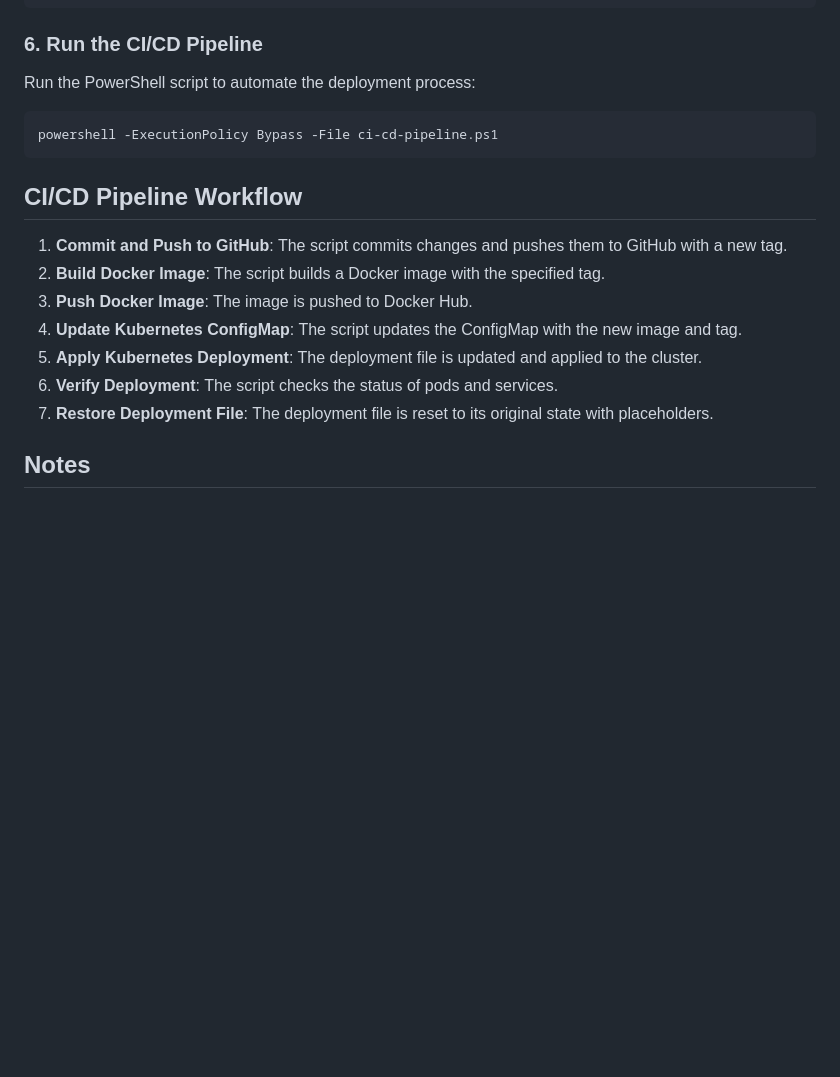
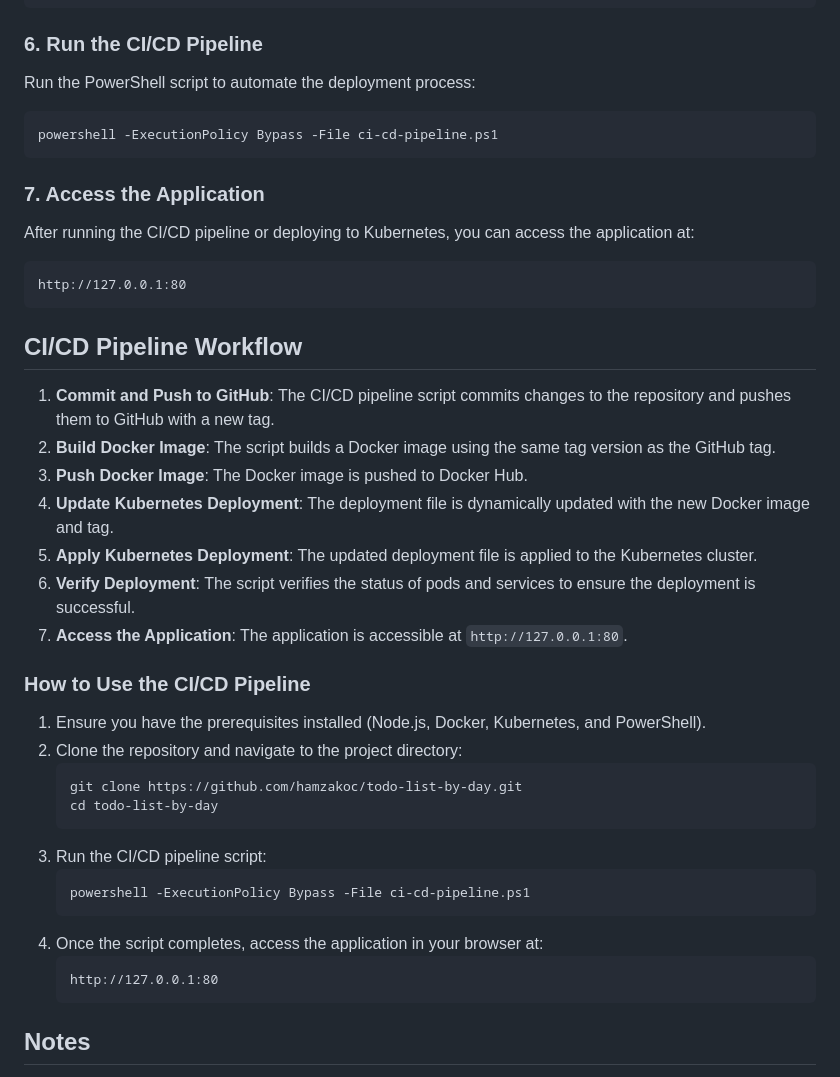
Before and after one commit to hamzakoc/todo-list-by-day, a Markdown page: README.md, the part around the change. Rendered like a GitHub page; blank space fills up the shorter version.

Commit message:
creating local cicd with powershell

````diff
--- a/README.md
+++ b/README.md
@@ -72,14 +72,36 @@ Run the PowerShell script to automate the deployment process:
 powershell -ExecutionPolicy Bypass -File ci-cd-pipeline.ps1
 ```
 
+### 7. Access the Application
+After running the CI/CD pipeline or deploying to Kubernetes, you can access the application at:
+```
+http://127.0.0.1:80
+```
+
 ## CI/CD Pipeline Workflow
-1. **Commit and Push to GitHub**: The script commits changes and pushes them to GitHub with a new tag.
-2. **Build Docker Image**: The script builds a Docker image with the specified tag.
-3. **Push Docker Image**: The image is pushed to Docker Hub.
-4. **Update Kubernetes ConfigMap**: The script updates the ConfigMap with the new image and tag.
-5. **Apply Kubernetes Deployment**: The deployment file is updated and applied to the cluster.
-6. **Verify Deployment**: The script checks the status of pods and services.
-7. **Restore Deployment File**: The deployment file is reset to its original state with placeholders.
+1. **Commit and Push to GitHub**: The CI/CD pipeline script commits changes to the repository and pushes them to GitHub with a new tag.
+2. **Build Docker Image**: The script builds a Docker image using the same tag version as the GitHub tag.
+3. **Push Docker Image**: The Docker image is pushed to Docker Hub.
+4. **Update Kubernetes Deployment**: The deployment file is dynamically updated with the new Docker image and tag.
+5. **Apply Kubernetes Deployment**: The updated deployment file is applied to the Kubernetes cluster.
+6. **Verify Deployment**: The script verifies the status of pods and services to ensure the deployment is successful.
+7. **Access the Application**: The application is accessible at `http://127.0.0.1:80`.
+
+### How to Use the CI/CD Pipeline
+1. Ensure you have the prerequisites installed (Node.js, Docker, Kubernetes, and PowerShell).
+2. Clone the repository and navigate to the project directory:
+   ```bash
+   git clone https://github.com/hamzakoc/todo-list-by-day.git
+   cd todo-list-by-day
+   ```
+3. Run the CI/CD pipeline script:
+   ```powershell
+   powershell -ExecutionPolicy Bypass -File ci-cd-pipeline.ps1
+   ```
+4. Once the script completes, access the application in your browser at:
+   ```
+   http://127.0.0.1:80
+   ```
 
 ## Notes
 - The `ci-cd-pipeline.ps1` script dynamically updates the Kubernetes deployment file with the correct Docker image and tag.
````
